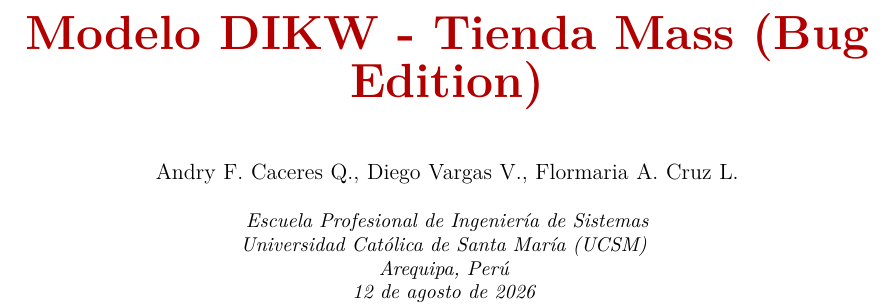
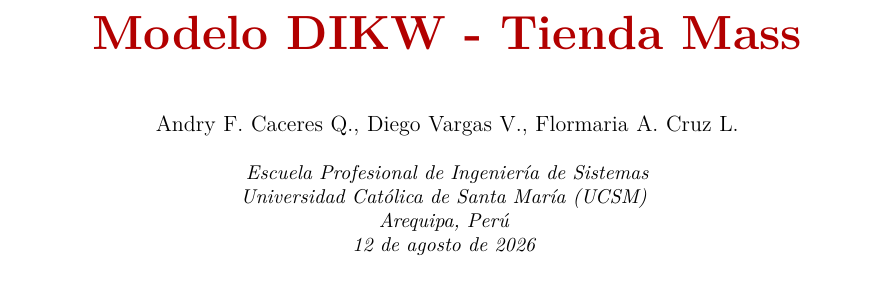
Before and after one commit to ArelyX1/Gestion-del-Conocimiento-Trabajos-UCSM, a LaTeX paper (Pract1/main.tex, which reads Pract1/Components/cover.tex): part of page 1 of 11, cut so that both start at the same text. Compiled offline with XeLaTeX.

Commit message:
Update cover.tex

```diff
--- a/Pract1/Components/cover.tex
+++ b/Pract1/Components/cover.tex
@@ -1,4 +1,4 @@
-\title{{\Huge \bfseries \color{red!70!black} Modelo DIKW - Tienda Mass (Bug Edition)}}
+\title{{\Huge \bfseries \color{red!70!black} Modelo DIKW - Tienda Mass}}
 
 \author{
     \IEEEauthorblockN{Andry F. Caceres Q., Diego Vargas V., Flormaria A. Cruz L.}\\
```
